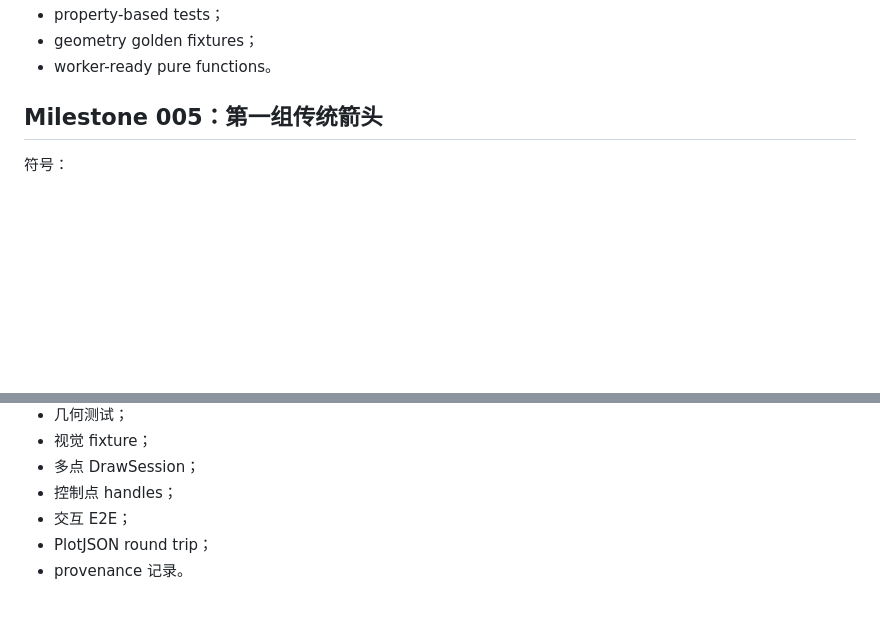
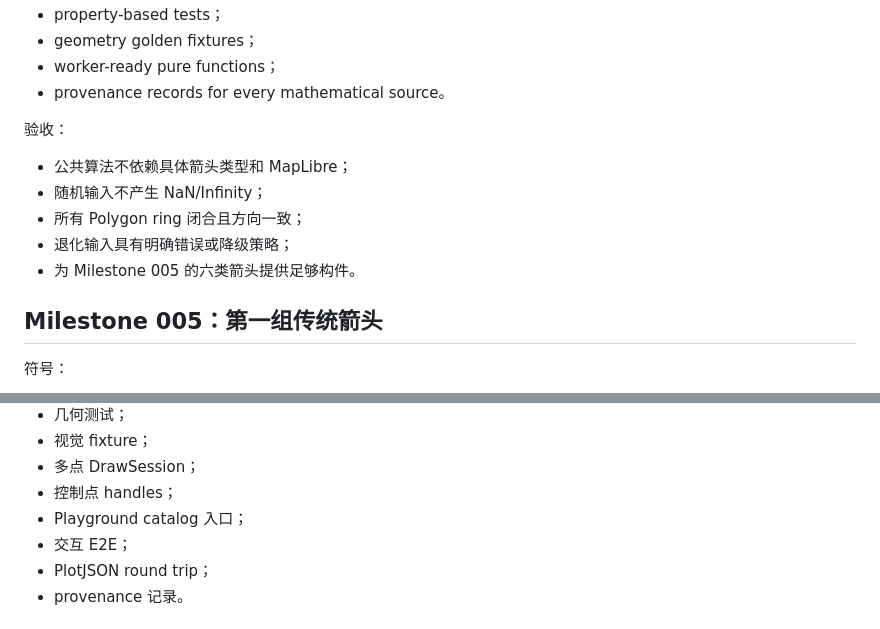
Before and after one commit to hujinghaoabcd/PlotLibre, a Markdown page: docs/DEVELOPMENT_PLAN.md, 2 parts joined by grey strips. GitHub-like rendering; blank space fills up the shorter version.

```diff
--- a/docs/DEVELOPMENT_PLAN.md
+++ b/docs/DEVELOPMENT_PLAN.md
@@ -104,6 +105,15 @@
 - property-based tests；
 - geometry golden fixtures；
-- worker-ready pure functions。
+- worker-ready pure functions；
+- provenance records for every mathematical source。
+
+验收：
+
+- 公共算法不依赖具体箭头类型和 MapLibre；
+- 随机输入不产生 NaN/Infinity；
+- 所有 Polygon ring 闭合且方向一致；
+- 退化输入具有明确错误或降级策略；
+- 为 Milestone 005 的六类箭头提供足够构件。
 
 ## Milestone 005：第一组传统箭头
 
@@ -125,6 +135,7 @@
 - 视觉 fixture；
 - 多点 DrawSession；
 - 控制点 handles；
+- Playground catalog 入口；
 - 交互 E2E；
 - PlotJSON round trip；
 - provenance 记录。
```
Also changed, not shown: other parts of docs/DEVELOPMENT_PLAN.md (+38 -37 lines).
